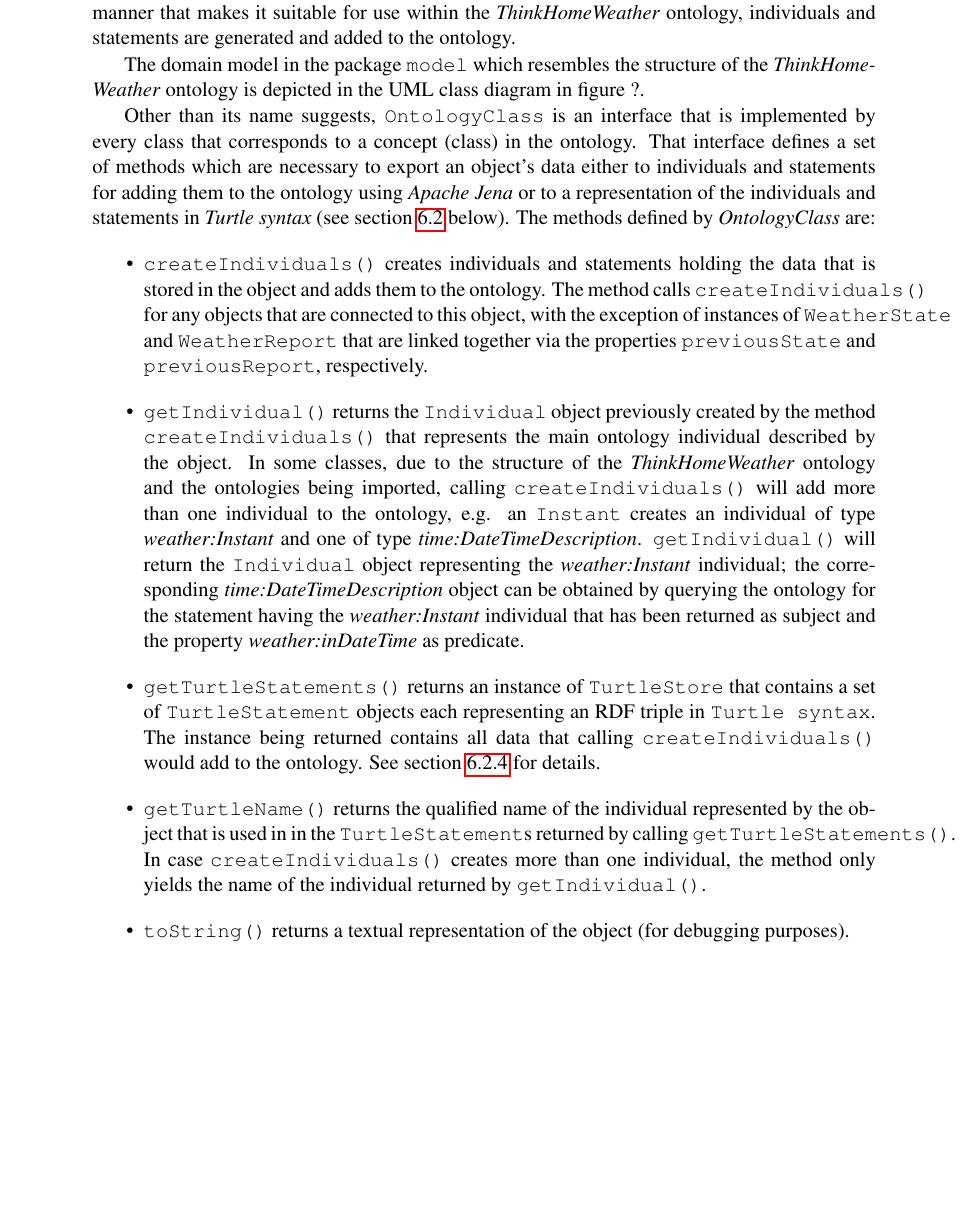
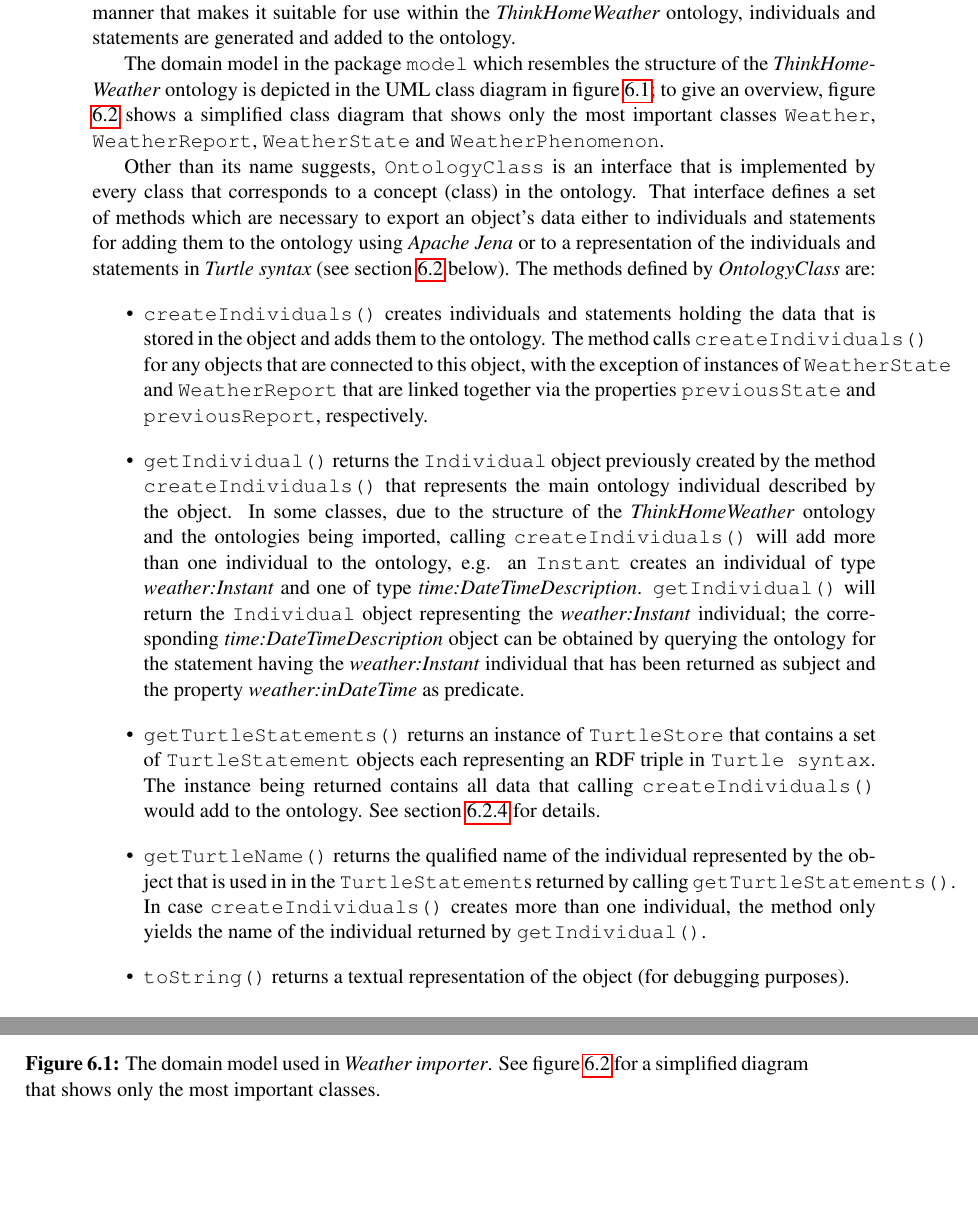
Before and after one commit to paulchen/master-thesis, a LaTeX thesis (thesis/thesis.tex, which reads thesis/chapters/weather_importer.tex): part of page 74 of 86 before the commit and two parts of pages 74 and 75 of 88 after it, the two joined at a grey line, cut so that both start at the same text, the shorter picture padded with empty space. Compiled offline with pdfLaTeX.

Commit message:
included graphics

```diff
--- a/thesis/chapters/weather_importer.tex
+++ b/thesis/chapters/weather_importer.tex
@@ -16,5 +16,7 @@ All classes belonging to \emph{Weather Importer} include comments suitable for u
 
 The core of \emph{Weather Importer} is formed by an object-oriented data model that can be found in the \texttt{model} package. This package contains classes that are to be instantiated in order to carry all data that is collected from weather sensors and services. After processing the data in a manner that makes it suitable for use within the \thinkhomeweather ontology, individuals and statements are generated and added to the ontology.
 
-% TODO figure
-The domain model in the package \texttt{model} which resembles the structure of the \thinkhomeweather ontology is depicted in the UML class diagram in figure ?.
+\begin{figure}
+\centering
+\includegraphics[width=\textwidth]{figures/diagrams/importer-model.png}
+\caption{The domain model used in \emph{Weather importer}. See figure \ref{fig:importer_model2} for a simplified diagram that shows only the most important classes.}
@@ -21,3 +30,7 @@ The domain model in the package \texttt{model} which resembles the structure of
+\label{fig:importer_model2}
+\end{figure}
+
+The domain model in the package \texttt{model} which resembles the structure of the \thinkhomeweather ontology is depicted in the UML class diagram in figure \ref{fig:importer_model1}; to give an overview, figure \ref{fig:importer_model2} shows a simplified class diagram that shows only the most important classes \texttt{Weather}, \texttt{WeatherReport}, \texttt{WeatherState} and \texttt{WeatherPhenomenon}.
 
 Other than its name suggests, \texttt{OntologyClass} is an interface that is implemented by every class that corresponds to a concept (class) in the ontology. That interface defines a set of methods which are necessary to export an object's data either to individuals and statements for adding them to the ontology using \emph{Apache Jena} or to a representation of the individuals and statements in \emph{Turtle syntax} (see section \ref{sec:importer_application} below). The methods defined by \emph{OntologyClass} are:
 \begin{itemize}
```
Also changed, not shown: thesis/chapters/weather_importer.tex (7 more changed lines).
